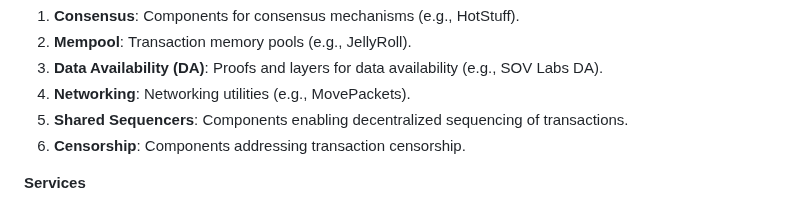
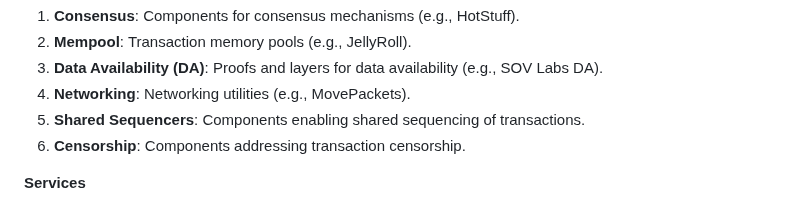
Before and after one commit to movementlabsxyz/MIP, a Markdown page: MIP/mip-92/README.md, the part around the change. Rendered like a GitHub page.

```diff
--- a/MIP/mip-92/README.md
+++ b/MIP/mip-92/README.md
@@ -168,7 +168,7 @@ For a code example, see [movementlabsxyz/movement/protocol-units](https://github
 1. **Mempool**: Transaction memory pools (e.g., JellyRoll).
 1. **Data Availability (DA)**: Proofs and layers for data availability (e.g., SOV Labs DA).
 1. **Networking**: Networking utilities (e.g., MovePackets).
-1. **Shared Sequencers**: Components enabling decentralized sequencing of transactions.
+1. **Shared Sequencers**: Components enabling shared sequencing of transactions.
 1. **Censorship**: Components addressing transaction censorship.
 
 **Services**
```
